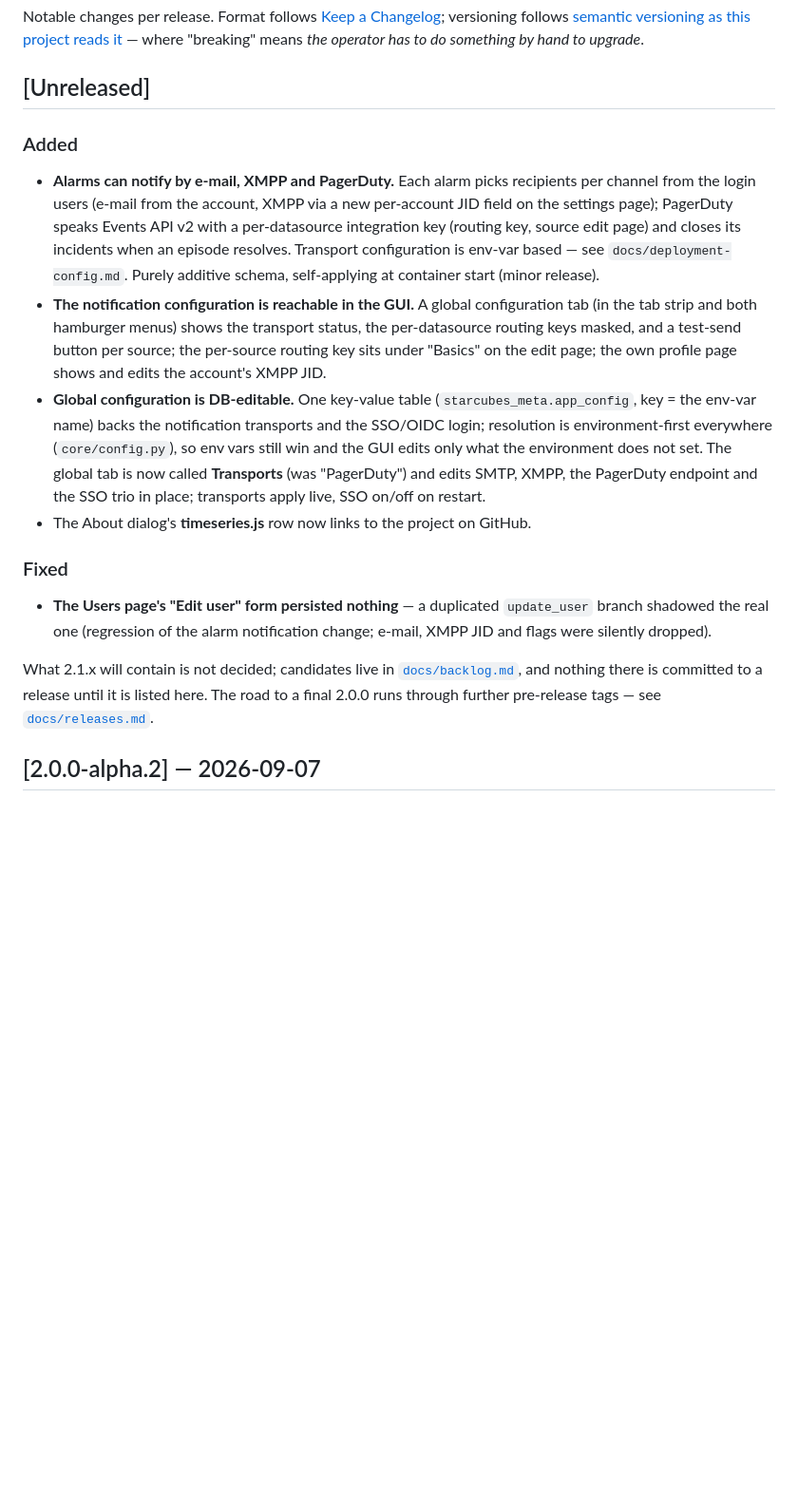
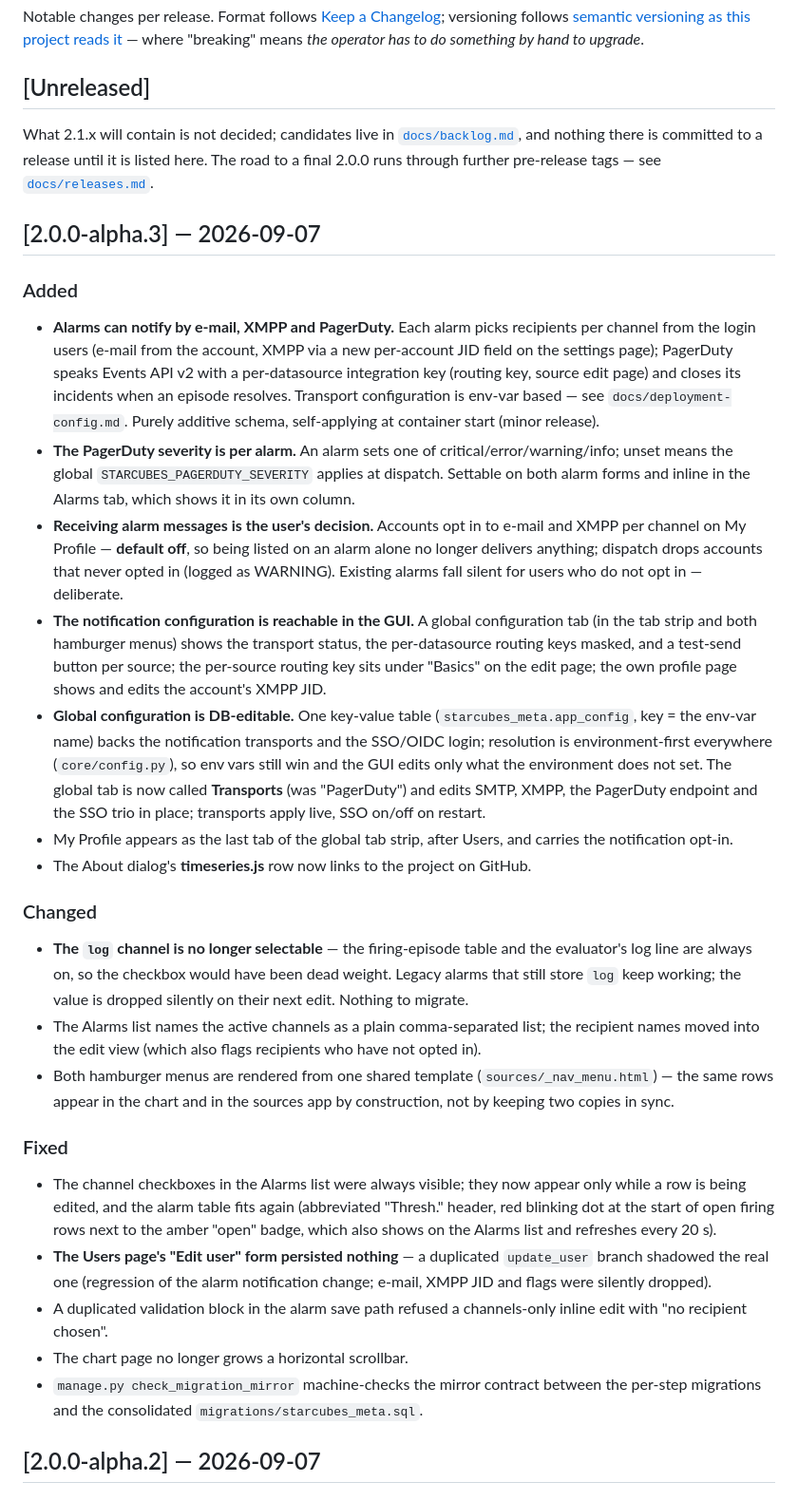
Before and after one commit to worldline/Starcubes, a Markdown page: CHANGELOG.md, the part around the change. Shown at 95% size. GitHub-like rendering; blank space fills up the shorter version.

Commit message:
Changelog for 2.0.0-alpha.3

```diff
--- a/CHANGELOG.md
+++ b/CHANGELOG.md
@@ -6,6 +6,13 @@ Notable changes per release. Format follows
 "breaking" means *the operator has to do something by hand to upgrade*.
 
 ## [Unreleased]
+
+What 2.1.x will contain is not decided; candidates live in
+[`docs/backlog.md`](docs/backlog.md), and nothing there is committed to a
+release until it is listed here. The road to a final 2.0.0 runs through
+further pre-release tags — see [`docs/releases.md`](docs/releases.md).
+
+## [2.0.0-alpha.3] — 2026-09-07
 
 ### Added
 
@@ -16,6 +23,15 @@ Notable changes per release. Format follows
   edit page) and closes its incidents when an episode resolves. Transport
   configuration is env-var based — see `docs/deployment-config.md`. Purely
   additive schema, self-applying at container start (minor release).
+- **The PagerDuty severity is per alarm.** An alarm sets one of
+  critical/error/warning/info; unset means the global
+  `STARCUBES_PAGERDUTY_SEVERITY` applies at dispatch. Settable on both alarm
+  forms and inline in the Alarms tab, which shows it in its own column.
+- **Receiving alarm messages is the user's decision.** Accounts opt in to
+  e-mail and XMPP per channel on My Profile — **default off**, so being
+  listed on an alarm alone no longer delivers anything; dispatch drops
+  accounts that never opted in (logged as WARNING). Existing alarms fall
+  silent for users who do not opt in — deliberate.
 - **The notification configuration is reachable in the GUI.** A global
   configuration tab (in the tab strip and both hamburger menus) shows the
   transport status, the per-datasource routing keys masked, and a
@@ -30,19 +46,40 @@ Notable changes per release. Format follows
   tab is now called **Transports** (was "PagerDuty") and edits SMTP, XMPP,
   the PagerDuty endpoint and the SSO trio in place; transports apply
   live, SSO on/off on restart.
+- My Profile appears as the last tab of the global tab strip, after Users,
+  and carries the notification opt-in.
 - The About dialog's **timeseries.js** row now links to the project on
   GitHub.
 
+### Changed
+
+- **The `log` channel is no longer selectable** — the firing-episode table
+  and the evaluator's log line are always on, so the checkbox would have
+  been dead weight. Legacy alarms that still store `log` keep working; the
+  value is dropped silently on their next edit. Nothing to migrate.
+- The Alarms list names the active channels as a plain comma-separated
+  list; the recipient names moved into the edit view (which also flags
+  recipients who have not opted in).
+- Both hamburger menus are rendered from one shared template
+  (`sources/_nav_menu.html`) — the same rows appear in the chart and in
+  the sources app by construction, not by keeping two copies in sync.
+
 ### Fixed
 
+- The channel checkboxes in the Alarms list were always visible; they now
+  appear only while a row is being edited, and the alarm table fits
+  again (abbreviated "Thresh." header, red blinking dot at the start of
+  open firing rows next to the amber "open" badge, which also shows on
+  the Alarms list and refreshes every 20 s).
 - **The Users page's "Edit user" form persisted nothing** — a duplicated
   `update_user` branch shadowed the real one (regression of the alarm
   notification change; e-mail, XMPP JID and flags were silently dropped).
-
-What 2.1.x will contain is not decided; candidates live in
-[`docs/backlog.md`](docs/backlog.md), and nothing there is committed to a
-release until it is listed here. The road to a final 2.0.0 runs through
-further pre-release tags — see [`docs/releases.md`](docs/releases.md).
+- A duplicated validation block in the alarm save path refused a
+  channels-only inline edit with "no recipient chosen".
+- The chart page no longer grows a horizontal scrollbar.
+- `manage.py check_migration_mirror` machine-checks the mirror contract
+  between the per-step migrations and the consolidated
+  `migrations/starcubes_meta.sql`.
 
 ## [2.0.0-alpha.2] — 2026-09-07
 
```
